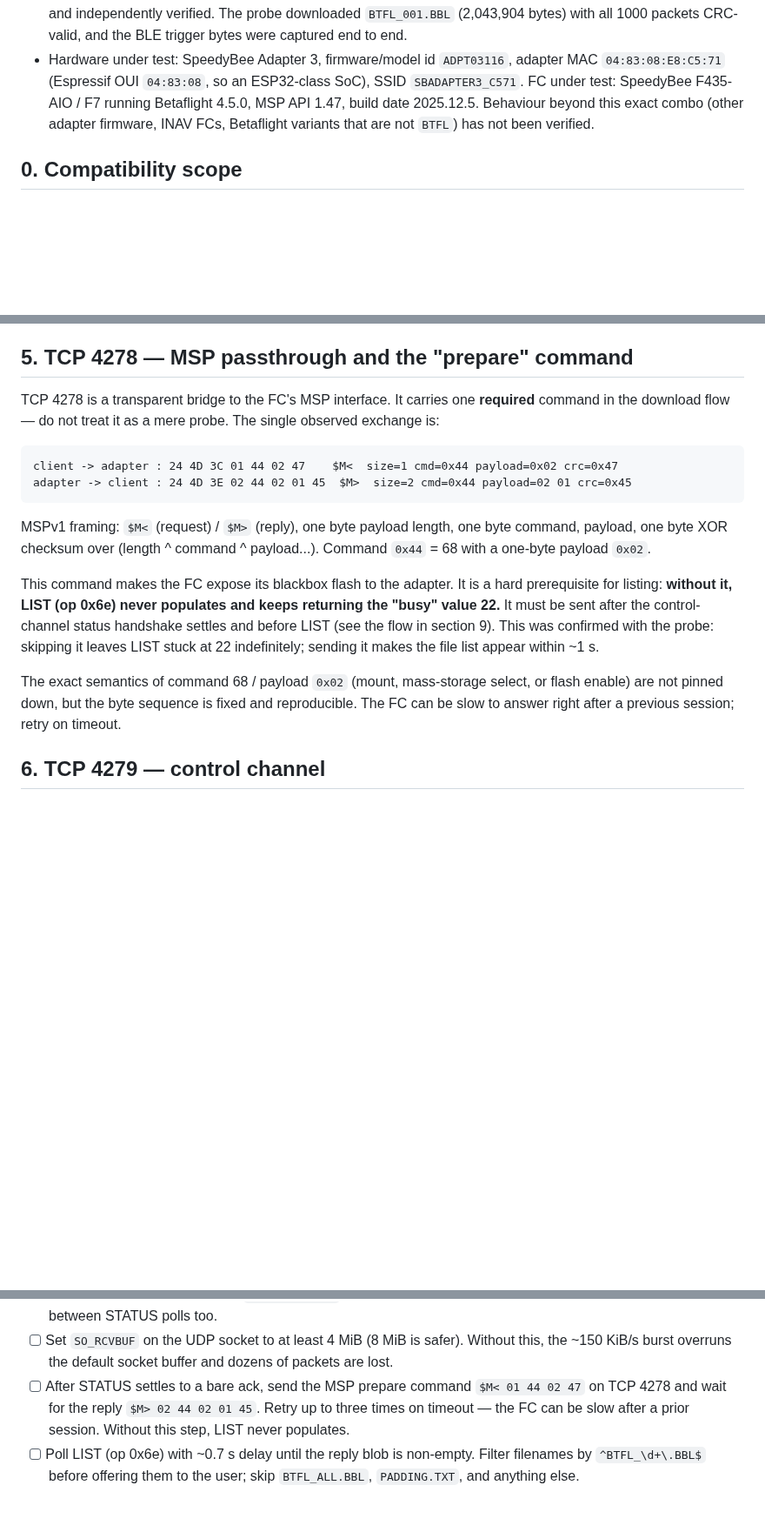
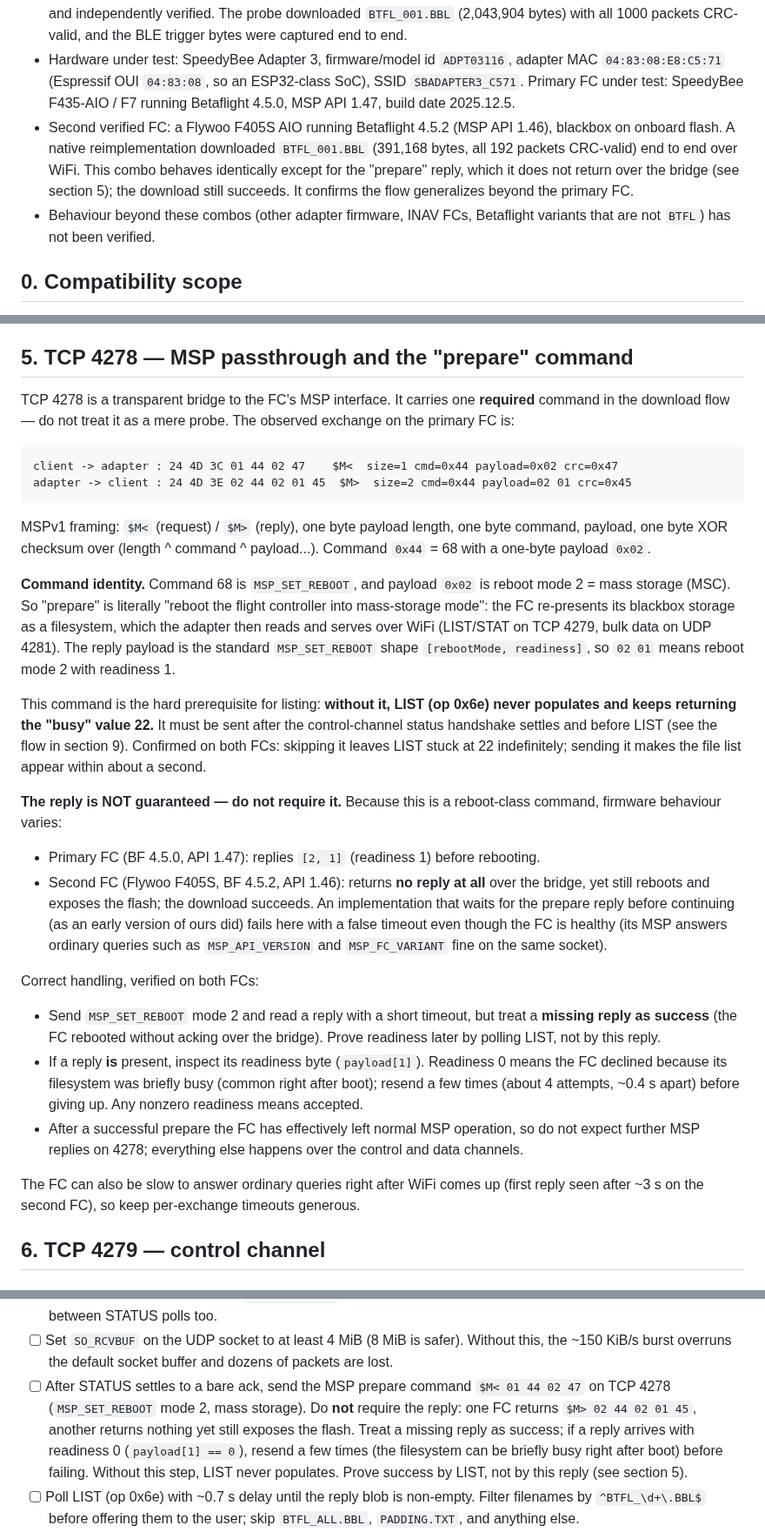
Before and after one commit to danielkbx/airframe_workspace, a Markdown page: .agents/SPEEDYBEE_REVERSE_ENGINEERING.md, 3 parts joined by grey strips. Shown at 87% size. Rendered like a GitHub page; blank space fills up the shorter version.

````diff
--- a/.agents/SPEEDYBEE_REVERSE_ENGINEERING.md
+++ b/.agents/SPEEDYBEE_REVERSE_ENGINEERING.md
@@ -25,9 +25,15 @@ in this document — extend it rather than re-running the investigation.
   bytes were captured end to end.
 - Hardware under test: SpeedyBee Adapter 3, firmware/model id `ADPT03116`, adapter MAC
   `04:83:08:E8:C5:71` (Espressif OUI `04:83:08`, so an ESP32-class SoC), SSID
-  `SBADAPTER3_C571`. FC under test: SpeedyBee F435-AIO / F7 running Betaflight 4.5.0,
-  MSP API 1.47, build date 2025.12.5. Behaviour beyond this exact combo (other adapter
-  firmware, INAV FCs, Betaflight variants that are not `BTFL`) has not been verified.
+  `SBADAPTER3_C571`. Primary FC under test: SpeedyBee F435-AIO / F7 running Betaflight 4.5.0,
+  MSP API 1.47, build date 2025.12.5.
+- Second verified FC: a Flywoo F405S AIO running Betaflight 4.5.2 (MSP API 1.46), blackbox on
+  onboard flash. A native reimplementation downloaded `BTFL_001.BBL` (391,168 bytes, all
+  192 packets CRC-valid) end to end over WiFi. This combo behaves identically except for the
+  "prepare" reply, which it does not return over the bridge (see section 5); the download
+  still succeeds. It confirms the flow generalizes beyond the primary FC.
+- Behaviour beyond these combos (other adapter firmware, INAV FCs, Betaflight variants that
+  are not `BTFL`) has not been verified.
 
 ## 0. Compatibility scope
 
@@ -195,8 +201,8 @@ either vestigial or used only in other modes.
 ## 5. TCP 4278 — MSP passthrough and the "prepare" command
 
 TCP 4278 is a transparent bridge to the FC's MSP interface. It carries one **required**
-command in the download flow — do not treat it as a mere probe. The single observed
-exchange is:
+command in the download flow — do not treat it as a mere probe. The observed exchange on the
+primary FC is:
 
 ```
 client -> adapter : 24 4D 3C 01 44 02 47    $M<  size=1 cmd=0x44 payload=0x02 crc=0x47
@@ -207,15 +213,42 @@ MSPv1 framing: `$M<` (request) / `$M>` (reply), one byte payload length, one byt
 payload, one byte XOR checksum over (length ^ command ^ payload...). Command `0x44` = 68
 with a one-byte payload `0x02`.
 
-This command makes the FC expose its blackbox flash to the adapter. It is a hard
-prerequisite for listing: **without it, LIST (op 0x6e) never populates and keeps returning
-the "busy" value 22.** It must be sent after the control-channel status handshake settles
-and before LIST (see the flow in section 9). This was confirmed with the probe: skipping it
-leaves LIST stuck at 22 indefinitely; sending it makes the file list appear within ~1 s.
+**Command identity.** Command 68 is `MSP_SET_REBOOT`, and payload `0x02` is reboot mode 2 =
+mass storage (MSC). So "prepare" is literally "reboot the flight controller into mass-storage
+mode": the FC re-presents its blackbox storage as a filesystem, which the adapter then reads
+and serves over WiFi (LIST/STAT on TCP 4279, bulk data on UDP 4281). The reply payload is the
+standard `MSP_SET_REBOOT` shape `[rebootMode, readiness]`, so `02 01` means reboot mode 2 with
+readiness 1.
 
-The exact semantics of command 68 / payload `0x02` (mount, mass-storage select, or flash
-enable) are not pinned down, but the byte sequence is fixed and reproducible. The FC can be
-slow to answer right after a previous session; retry on timeout.
+This command is the hard prerequisite for listing: **without it, LIST (op 0x6e) never
+populates and keeps returning the "busy" value 22.** It must be sent after the control-channel
+status handshake settles and before LIST (see the flow in section 9). Confirmed on both FCs:
+skipping it leaves LIST stuck at 22 indefinitely; sending it makes the file list appear within
+about a second.
+
+**The reply is NOT guaranteed — do not require it.** Because this is a reboot-class command,
+firmware behaviour varies:
+
+- Primary FC (BF 4.5.0, API 1.47): replies `[2, 1]` (readiness 1) before rebooting.
+- Second FC (Flywoo F405S, BF 4.5.2, API 1.46): returns **no reply at all** over the bridge,
+  yet still reboots and exposes the flash; the download succeeds. An implementation that waits
+  for the prepare reply before continuing (as an early version of ours did) fails here with a
+  false timeout even though the FC is healthy (its MSP answers ordinary queries such as
+  `MSP_API_VERSION` and `MSP_FC_VARIANT` fine on the same socket).
+
+Correct handling, verified on both FCs:
+
+- Send `MSP_SET_REBOOT` mode 2 and read a reply with a short timeout, but treat a **missing
+  reply as success** (the FC rebooted without acking over the bridge). Prove readiness later by
+  polling LIST, not by this reply.
+- If a reply **is** present, inspect its readiness byte (`payload[1]`). Readiness 0 means the
+  FC declined because its filesystem was briefly busy (common right after boot); resend a few
+  times (about 4 attempts, ~0.4 s apart) before giving up. Any nonzero readiness means accepted.
+- After a successful prepare the FC has effectively left normal MSP operation, so do not expect
+  further MSP replies on 4278; everything else happens over the control and data channels.
+
+The FC can also be slow to answer ordinary queries right after WiFi comes up (first reply seen
+after ~3 s on the second FC), so keep per-exchange timeouts generous.
 
 ## 6. TCP 4279 — control channel
 
@@ -641,10 +680,12 @@ work. Consult this list before writing code and again before declaring the impor
 - [ ] Set `SO_RCVBUF` on the UDP socket to at least 4 MiB (8 MiB is safer). Without this,
       the ~150 KiB/s burst overruns the default socket buffer and dozens of packets are
       lost.
-- [ ] After STATUS settles to a bare ack, send the MSP prepare command
-      `$M< 01 44 02 47` on TCP 4278 and wait for the reply `$M> 02 44 02 01 45`. Retry up
-      to three times on timeout — the FC can be slow after a prior session. Without this
-      step, LIST never populates.
+- [ ] After STATUS settles to a bare ack, send the MSP prepare command `$M< 01 44 02 47` on
+      TCP 4278 (`MSP_SET_REBOOT` mode 2, mass storage). Do **not** require the reply: one FC
+      returns `$M> 02 44 02 01 45`, another returns nothing yet still exposes the flash. Treat a
+      missing reply as success; if a reply arrives with readiness 0 (`payload[1] == 0`), resend
+      a few times (the filesystem can be briefly busy right after boot) before failing. Without
+      this step, LIST never populates. Prove success by LIST, not by this reply (see section 5).
 - [ ] Poll LIST (op 0x6e) with ~0.7 s delay until the reply blob is non-empty. Filter
       filenames by `^BTFL_\d+\.BBL$` before offering them to the user; skip
       `BTFL_ALL.BBL`, `PADDING.TXT`, and anything else.
````
Also changed, not shown: other parts of .agents/SPEEDYBEE_REVERSE_ENGINEERING.md (+10 -4 lines), .agents/TASKS.md (+3 -1 lines).
